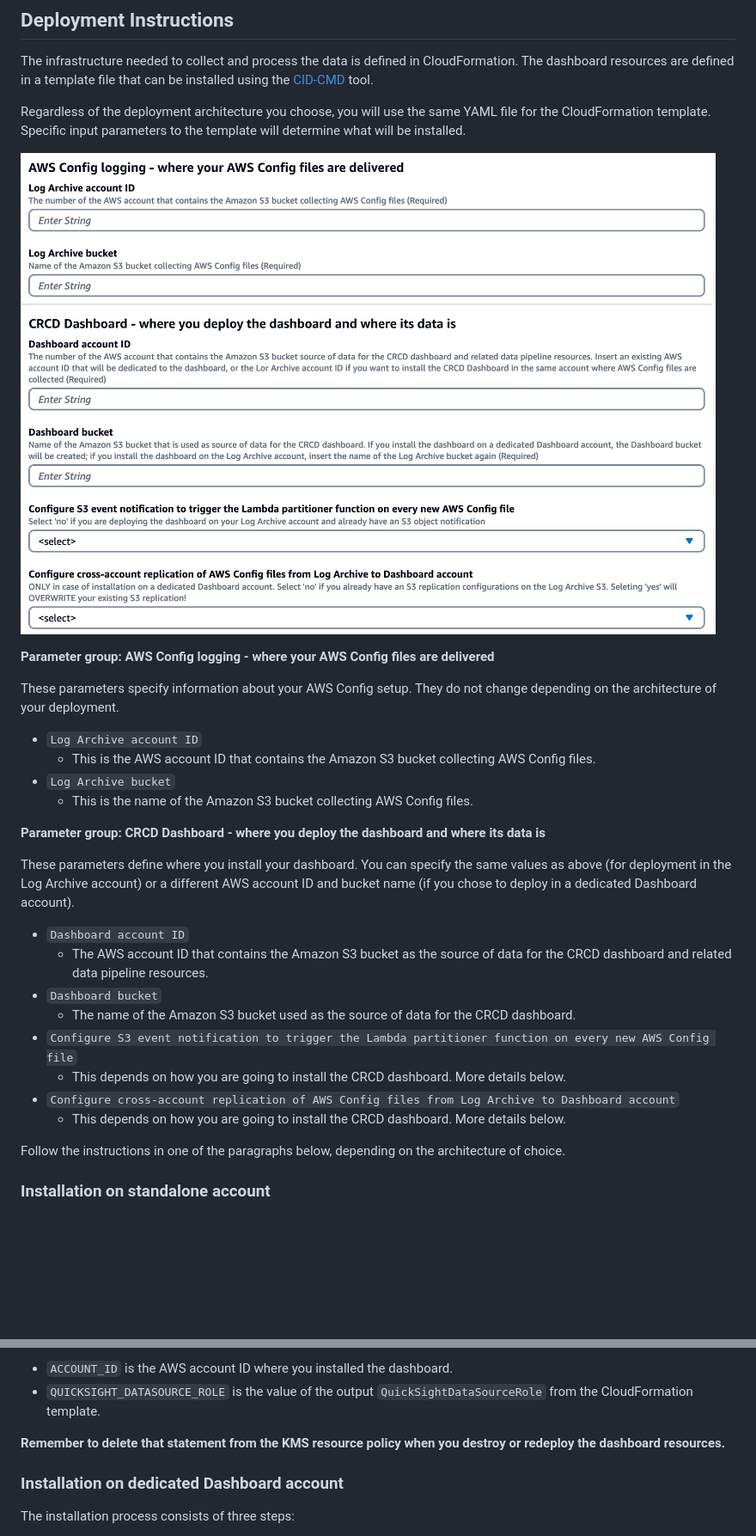
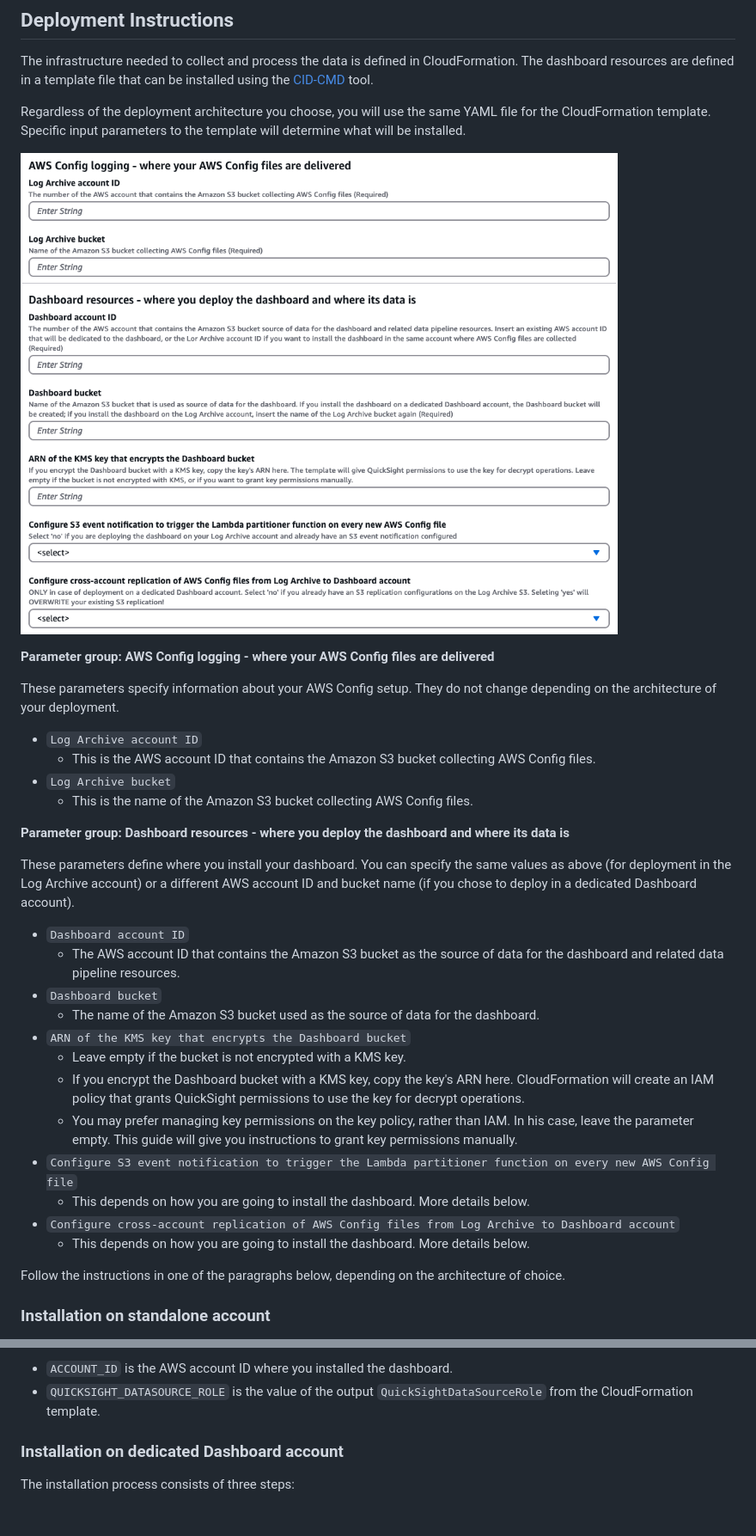
Before and after one commit to aws-samples/config-resource-compliance-dashboard, a Markdown page: README.md, 2 parts joined by grey strips. Shown at 86% size. Rendered like a GitHub page; pictures changed too: images/cloudformation-parameters.png; blank space fills up the shorter version.

Commit message:
full support for KMS encrypted buckets

```diff
--- a/README.md
+++ b/README.md
@@ -226,18 +221,22 @@ These parameters specify information about your AWS Config setup. They do not ch
   * This is the name of the Amazon S3 bucket collecting AWS Config files.
 
 
-**Parameter group: CRCD Dashboard - where you deploy the dashboard and where its data is**
+**Parameter group: Dashboard resources - where you deploy the dashboard and where its data is**
 
 These parameters define where you install your dashboard. You can specify the same values as above (for deployment in the Log Archive account) or a different AWS account ID and bucket name (if you chose to deploy in a dedicated Dashboard account).
 
 * `Dashboard account ID`
-  * The AWS account ID that contains the Amazon S3 bucket as the source of data for the CRCD dashboard and related data pipeline resources.
+  * The AWS account ID that contains the Amazon S3 bucket as the source of data for the dashboard and related data pipeline resources.
 * `Dashboard bucket`
-  * The name of the Amazon S3 bucket used as the source of data for the CRCD dashboard.
+  * The name of the Amazon S3 bucket used as the source of data for the dashboard.
+* `ARN of the KMS key that encrypts the Dashboard bucket`
+  * Leave empty if the bucket is not encrypted with a KMS key.
+  * If you encrypt the Dashboard bucket with a KMS key, copy the key's ARN here. CloudFormation will create an IAM policy that grants QuickSight permissions to use the key for decrypt operations.
+  * You may prefer managing key permissions on the key policy, rather than IAM. In his case, leave the parameter empty. This guide will give you instructions to grant key permissions manually.
 * `Configure S3 event notification to trigger the Lambda partitioner function on every new AWS Config file`
-  * This depends on how you are going to install the CRCD dashboard. More details below.
+  * This depends on how you are going to install the dashboard. More details below.
 * `Configure cross-account replication of AWS Config files from Log Archive to Dashboard account`
-  * This depends on how you are going to install the CRCD dashboard. More details below.
+  * This depends on how you are going to install the dashboard. More details below.
 
 Follow the instructions in one of the paragraphs below, depending on the architecture of choice.
 
@@ -362,7 +364,6 @@ Where:
 - `ACCOUNT_ID` is the AWS account ID where you installed the dashboard.
 - `QUICKSIGHT_DATASOURCE_ROLE` is the value of the output `QuickSightDataSourceRole` from the CloudFormation template.
 
-**Remember to delete that statement from the KMS resource policy when you destroy or redeploy the dashboard resources.**
 
 ### Installation on dedicated Dashboard account
 
```
Also changed, not shown: other parts of README.md (+14 -15 lines), CHANGELOG.md (+1 -1 lines), 1 other file.
